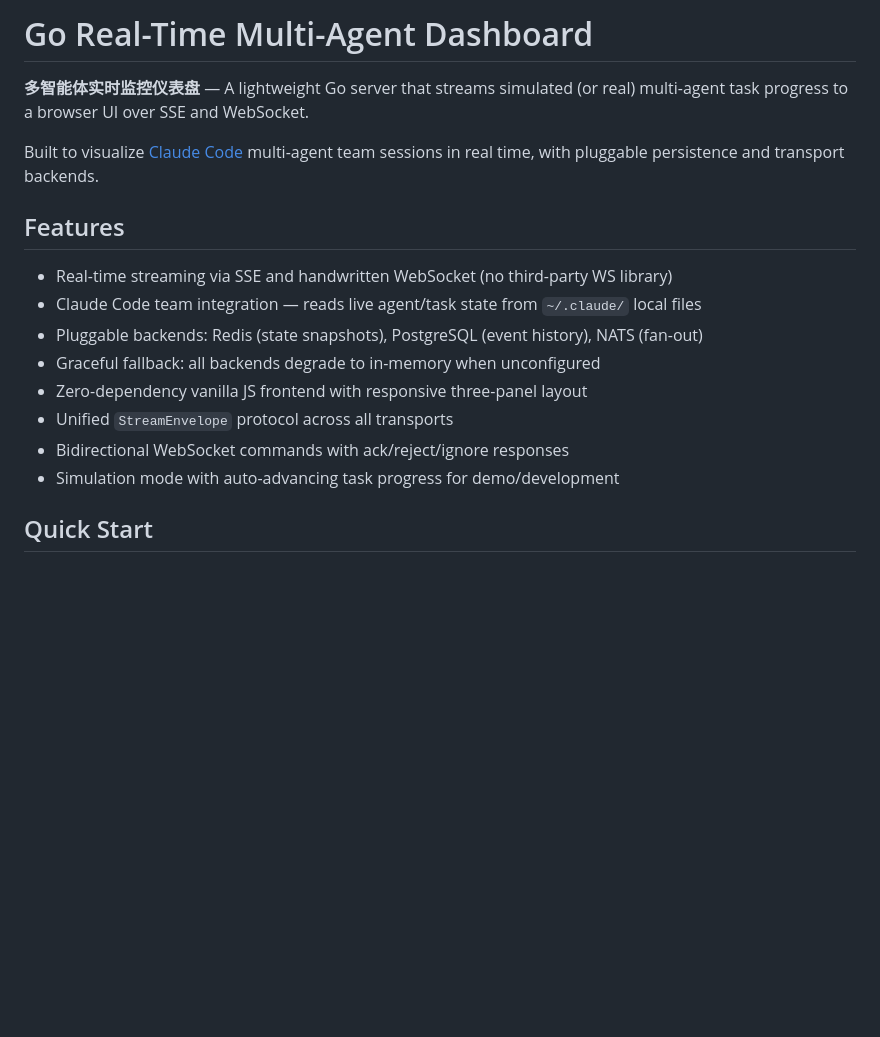
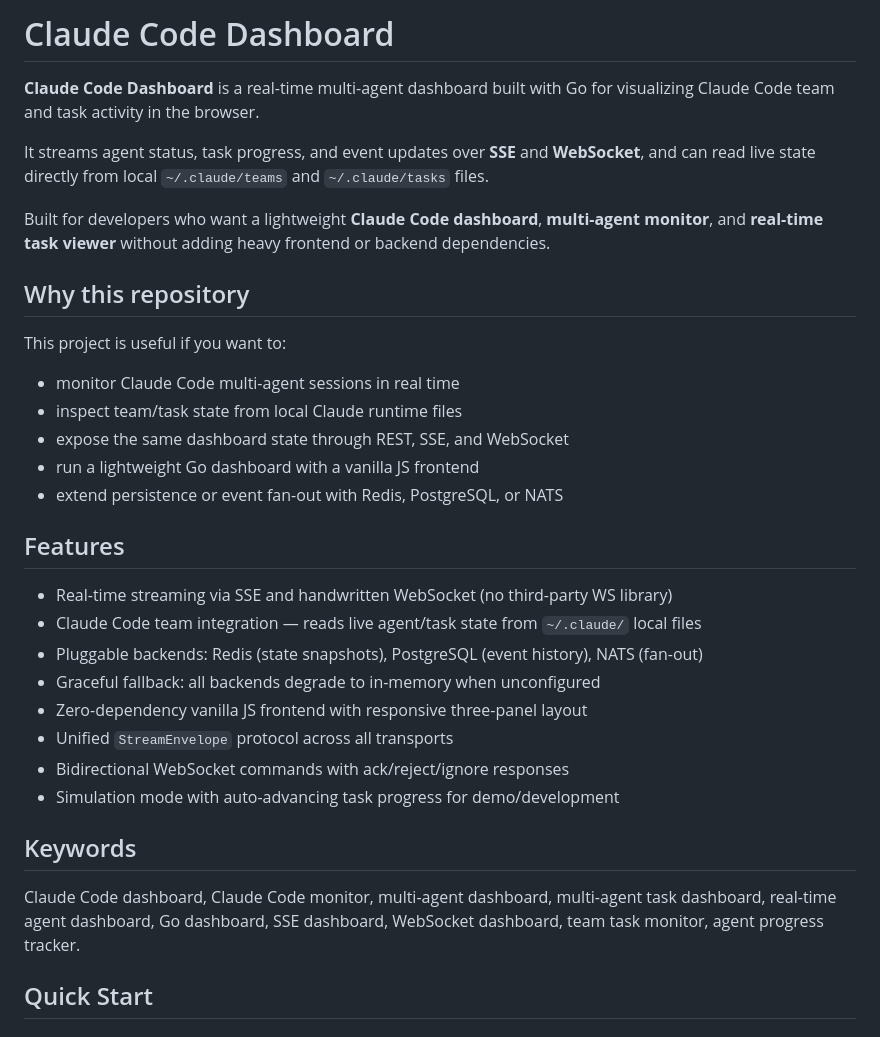
Before and after one commit to ZD0314/dashboard, a Markdown page: README.md, the part around the change. GitHub-like rendering; blank space fills up the shorter version.

Commit message:
docs: improve repository discoverability
Refine the README title, introduction, and search-oriented keywords so the project is easier to find and understand on GitHub.

Co-Authored-By: Claude Opus 4.6 <noreply@anthropic.com>

```diff
--- a/README.md
+++ b/README.md
@@ -1,8 +1,20 @@
-# Go Real-Time Multi-Agent Dashboard
+# Claude Code Dashboard
 
-**多智能体实时监控仪表盘** — A lightweight Go server that streams simulated (or real) multi-agent task progress to a browser UI over SSE and WebSocket.
+**Claude Code Dashboard** is a real-time multi-agent dashboard built with Go for visualizing Claude Code team and task activity in the browser.
 
-Built to visualize [Claude Code](https://claude.ai/code) multi-agent team sessions in real time, with pluggable persistence and transport backends.
+It streams agent status, task progress, and event updates over **SSE** and **WebSocket**, and can read live state directly from local `~/.claude/teams` and `~/.claude/tasks` files.
+
+Built for developers who want a lightweight **Claude Code dashboard**, **multi-agent monitor**, and **real-time task viewer** without adding heavy frontend or backend dependencies.
+
+## Why this repository
+
+This project is useful if you want to:
+
+- monitor Claude Code multi-agent sessions in real time
+- inspect team/task state from local Claude runtime files
+- expose the same dashboard state through REST, SSE, and WebSocket
+- run a lightweight Go dashboard with a vanilla JS frontend
+- extend persistence or event fan-out with Redis, PostgreSQL, or NATS
 
 ## Features
 
@@ -14,6 +26,10 @@ Built to visualize [Claude Code](https://claude.ai/code) multi-agent team sessio
 - Unified `StreamEnvelope` protocol across all transports
 - Bidirectional WebSocket commands with ack/reject/ignore responses
 - Simulation mode with auto-advancing task progress for demo/development
+
+## Keywords
+
+Claude Code dashboard, Claude Code monitor, multi-agent dashboard, multi-agent task dashboard, real-time agent dashboard, Go dashboard, SSE dashboard, WebSocket dashboard, team task monitor, agent progress tracker.
 
 ## Quick Start
 
```
